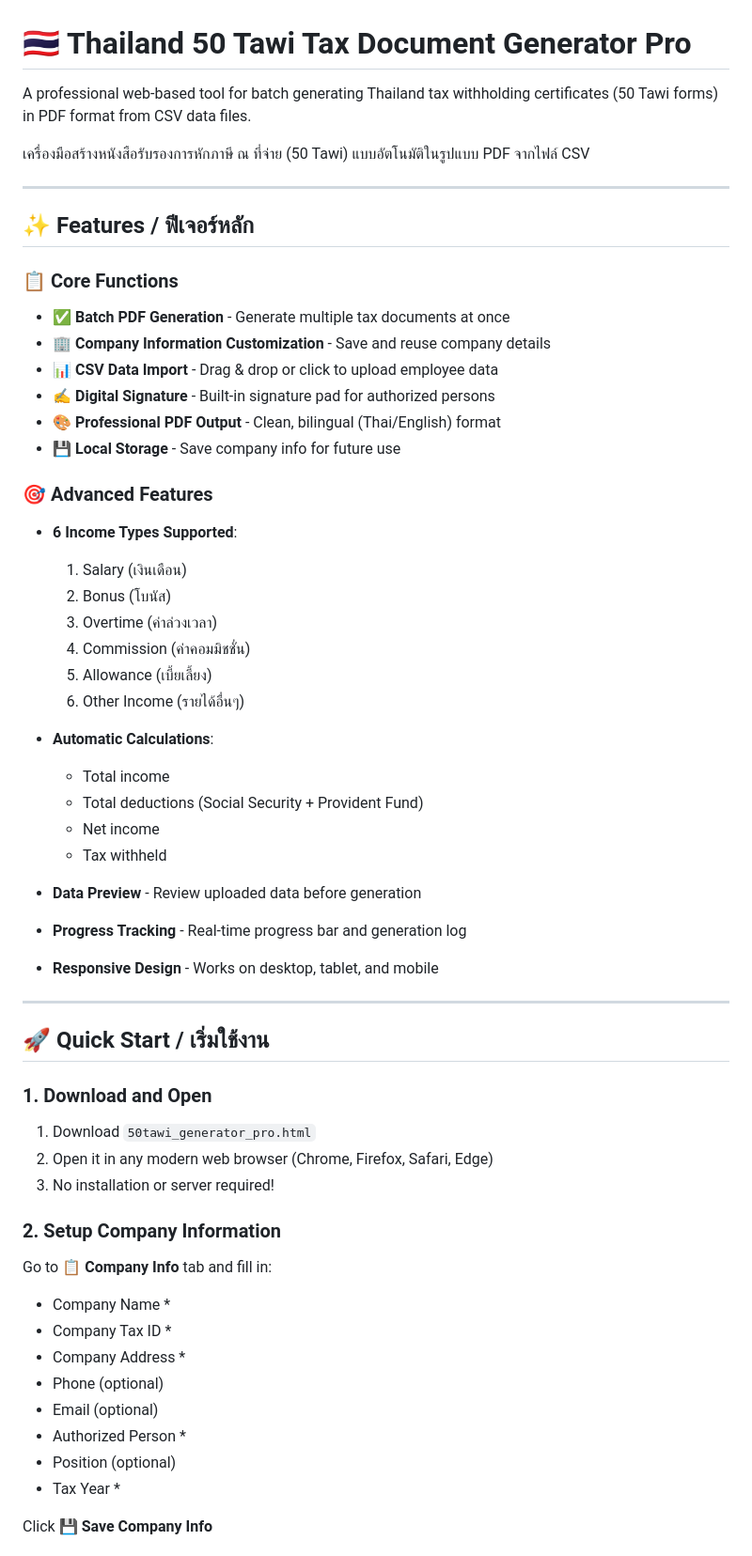
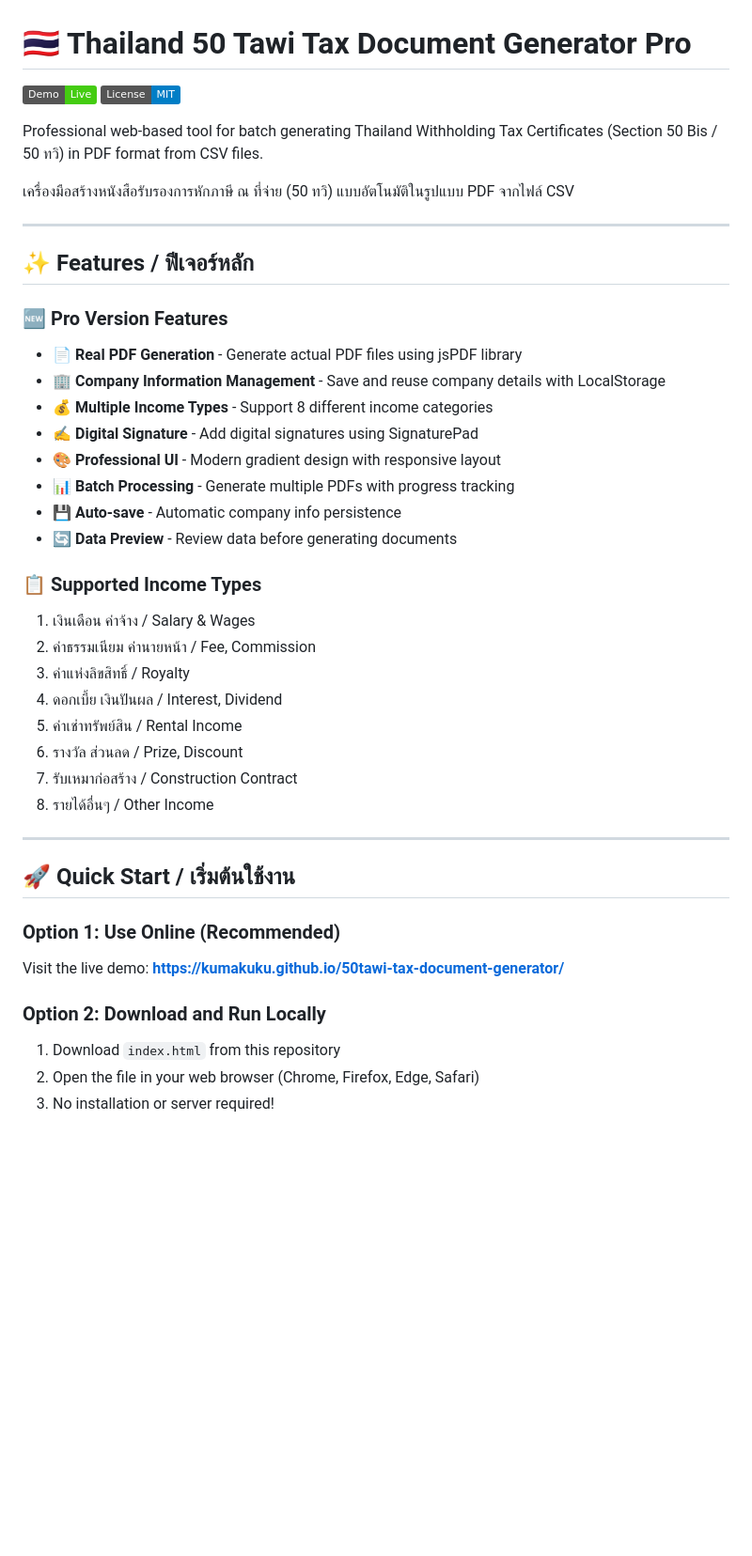
Before and after one commit to kumakuku/50tawi-tax-document-generator, a Markdown page: README.md, the part around one of its changes. Shown at 94% size. GitHub-like rendering; badges without logos; blank space fills up the shorter version.

```diff
--- a/README.md
+++ b/README.md
@@ -1,59 +1,44 @@
 # 🇹🇭 Thailand 50 Tawi Tax Document Generator Pro
 
-A professional web-based tool for batch generating Thailand tax withholding certificates (50 Tawi forms) in PDF format from CSV data files.
+[![Live Demo](https://img.shields.io/badge/Demo-Live-success)](https://kumakuku.github.io/50tawi-tax-document-generator/)
+[![License](https://img.shields.io/badge/License-MIT-blue.svg)](LICENSE)
 
-เครื่องมือสร้างหนังสือรับรองการหักภาษี ณ ที่จ่าย (50 Tawi) แบบอัตโนมัติในรูปแบบ PDF จากไฟล์ CSV
+Professional web-based tool for batch generating Thailand Withholding Tax Certificates (Section 50 Bis / 50 ทวิ) in PDF format from CSV files.
+
+เครื่องมือสร้างหนังสือรับรองการหักภาษี ณ ที่จ่าย (50 ทวิ) แบบอัตโนมัติในรูปแบบ PDF จากไฟล์ CSV
 
 ---
 
 ## ✨ Features / ฟีเจอร์หลัก
 
-### 📋 Core Functions
-- **✅ Batch PDF Generation** - Generate multiple tax documents at once
-- **🏢 Company Information Customization** - Save and reuse company details
-- **📊 CSV Data Import** - Drag & drop or click to upload employee data
-- **✍️ Digital Signature** - Built-in signature pad for authorized persons
-- **🎨 Professional PDF Output** - Clean, bilingual (Thai/English) format
-- **💾 Local Storage** - Save company info for future use
+### 🆕 Pro Version Features
+- **📄 Real PDF Generation** - Generate actual PDF files using jsPDF library
+- **🏢 Company Information Management** - Save and reuse company details with LocalStorage
+- **💰 Multiple Income Types** - Support 8 different income categories
+- **✍️ Digital Signature** - Add digital signatures using SignaturePad
+- **🎨 Professional UI** - Modern gradient design with responsive layout
+- **📊 Batch Processing** - Generate multiple PDFs with progress tracking
+- **💾 Auto-save** - Automatic company info persistence
+- **🔄 Data Preview** - Review data before generating documents
 
-### 🎯 Advanced Features
-- **6 Income Types Supported**:
-  1. Salary (เงินเดือน)
-  2. Bonus (โบนัส)
-  3. Overtime (ค่าล่วงเวลา)
-  4. Commission (ค่าคอมมิชชั่น)
-  5. Allowance (เบี้ยเลี้ยง)
-  6. Other Income (รายได้อื่นๆ)
-
-- **Automatic Calculations**:
-  - Total income
-  - Total deductions (Social Security + Provident Fund)
-  - Net income
-  - Tax withheld
-
-- **Data Preview** - Review uploaded data before generation
-- **Progress Tracking** - Real-time progress bar and generation log
-- **Responsive Design** - Works on desktop, tablet, and mobile
+### 📋 Supported Income Types
+1. เงินเดือน ค่าจ้าง / Salary & Wages
+2. ค่าธรรมเนียม ค่านายหน้า / Fee, Commission
+3. ค่าแห่งลิขสิทธิ์ / Royalty
+4. ดอกเบี้ย เงินปันผล / Interest, Dividend
+5. ค่าเช่าทรัพย์สิน / Rental Income
+6. รางวัล ส่วนลด / Prize, Discount
+7. รับเหมาก่อสร้าง / Construction Contract
+8. รายได้อื่นๆ / Other Income
 
 ---
 
-## 🚀 Quick Start / เริ่มใช้งาน
+## 🚀 Quick Start / เริ่มต้นใช้งาน
 
-### 1. Download and Open
-1. Download `50tawi_generator_pro.html`
-2. Open it in any modern web browser (Chrome, Firefox, Safari, Edge)
+### Option 1: Use Online (Recommended)
+Visit the live demo: **[https://kumakuku.github.io/50tawi-tax-document-generator/](https://kumakuku.github.io/50tawi-tax-document-generator/)**
+
+### Option 2: Download and Run Locally
+1. Download `index.html` from this repository
+2. Open the file in your web browser (Chrome, Firefox, Edge, Safari)
 3. No installation or server required!
-
-### 2. Setup Company Information
-Go to **📋 Company Info** tab and fill in:
-- Company Name *
-- Company Tax ID *
-- Company Address *
-- Phone (optional)
-- Email (optional)
-- Authorized Person *
-- Position (optional)
-- Tax Year *
-
-Click **💾 Save Company Info**
-
```
Also changed, not shown: other parts of README.md (+106 -158 lines).
